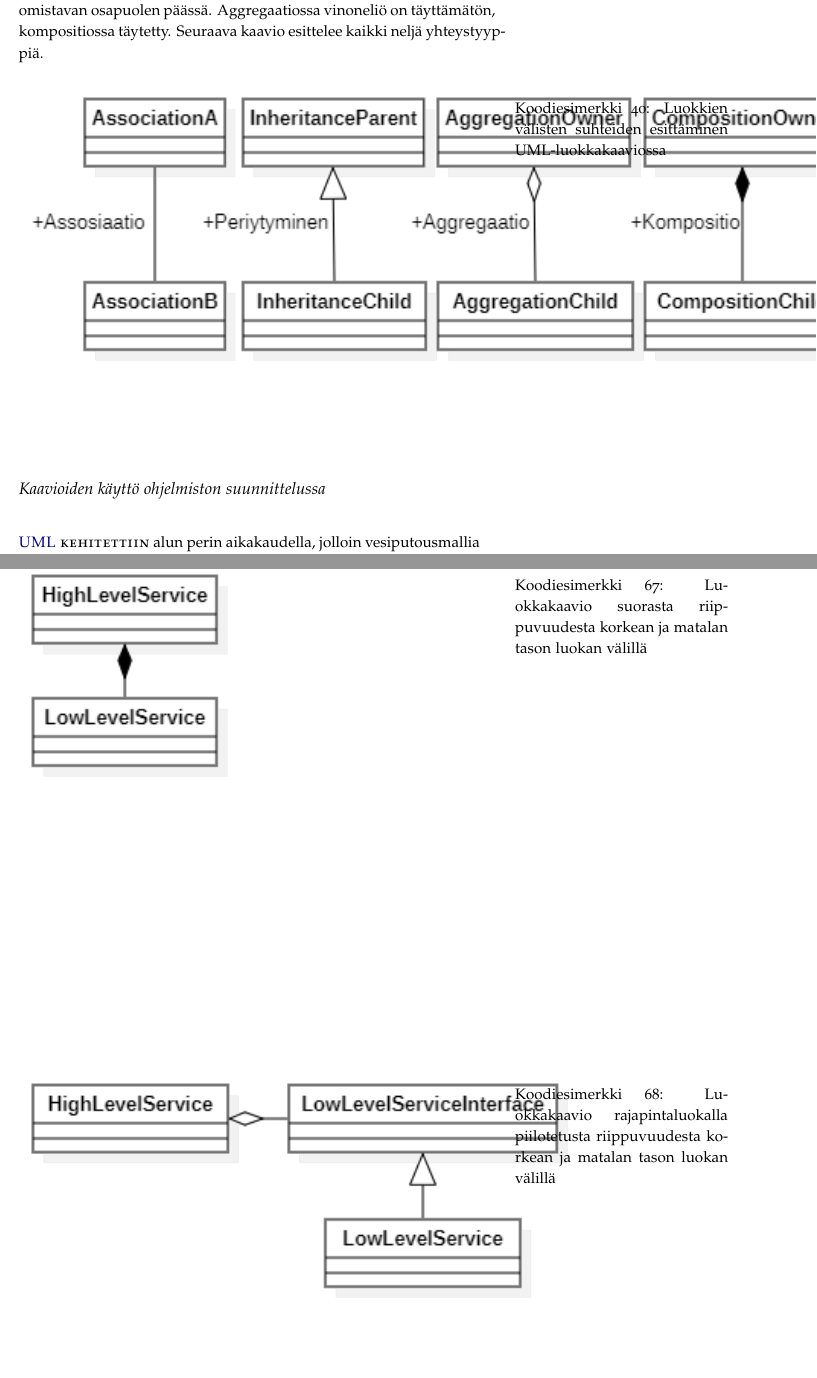
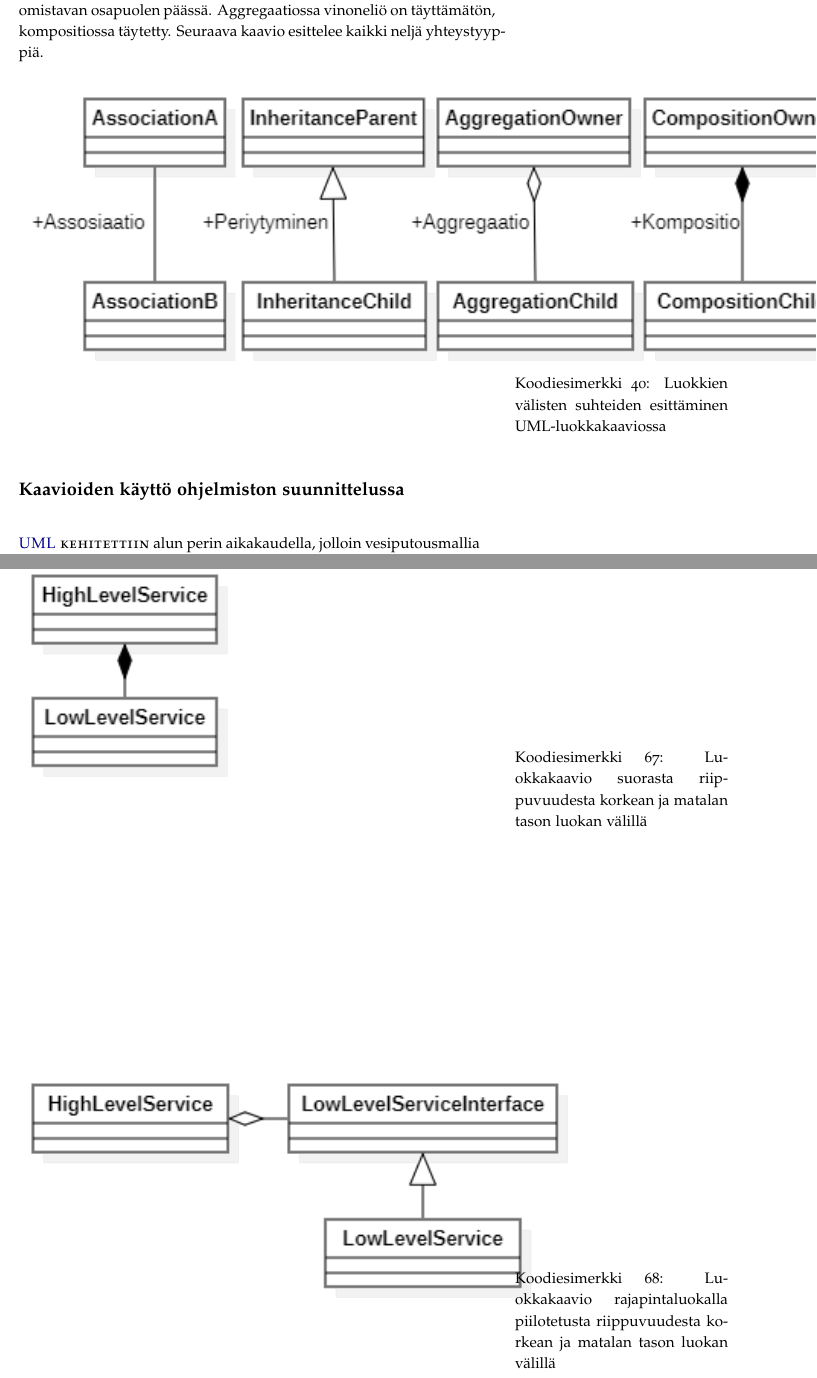
Before and after one commit to EddieTheCubeHead/LUT-ohjelmoinnin-perusteet-ohjelmointiopas, a LaTeX book (OhjelmointiOpas.tex): two parts of pages 38 and 52 of 82, joined at a grey line, cut so that both start at the same text, the shorter picture padded with empty space. Compiled offline with pdfLaTeX.

Commit message:
Korjattu otsikoiden fontit

```diff
--- a/OhjelmointiOpas.tex
+++ b/OhjelmointiOpas.tex
@@ -1,4 +1,8 @@
 \documentclass[a4paper,justified]{tufte-book}
+
+\titleformat{\chapter}{\Huge\rmfamily\scshape}{\thechapter}{0pt}{\Huge\rmfamily\scshape}
+\titleformat{\section}{\huge\rmfamily}{\thesection}{0pt}{\huge\rmfamily}
+\titleformat{\subsection}{\Large\bfseries}{\thesubsection}{0pt}{\Large\bfseries}
 
 \hypersetup{colorlinks}
 
@@ -1407,6 +1412,7 @@ kompositiossa täytetty. Seuraava kaavio esittelee kaikki neljä yhteystyyppiä.
     \includegraphics{ClassDiagramExample2}
     \caption{Luokkien välisten suhteiden esittäminen UML-luokkakaaviossa}
     \label{luokkakaavioluokka}
+    \setfloatalignment{b}
 \end{listing}
 
 \subsection{Kaavioiden käyttö ohjelmiston suunnittelussa}
@@ -1845,12 +1851,14 @@ elinikään.
     \includegraphics{NoDIPExample}
     \caption{Luokkakaavio suorasta riippuvuudesta korkean ja matalan tason luokan välillä}
     \label{luokkakaavioluokka}
+    \setfloatalignment{b}
 \end{listing}
 
 \begin{listing}
     \includegraphics{DIPExample}
     \caption{Luokkakaavio rajapintaluokalla piilotetusta riippuvuudesta korkean ja matalan tason luokan välillä}
     \label{luokkakaavioluokka}
+    \setfloatalignment{b}
 \end{listing}
 
 \newthought{Käänteisten riippuvuuksien} periaatteeseen sitoutuminen tuottaa yleensä jonkin verran
```
Also changed, not shown: OhjelmointiOpas.pdf, OhjelmointiOpas.tex (1 more changed lines).
